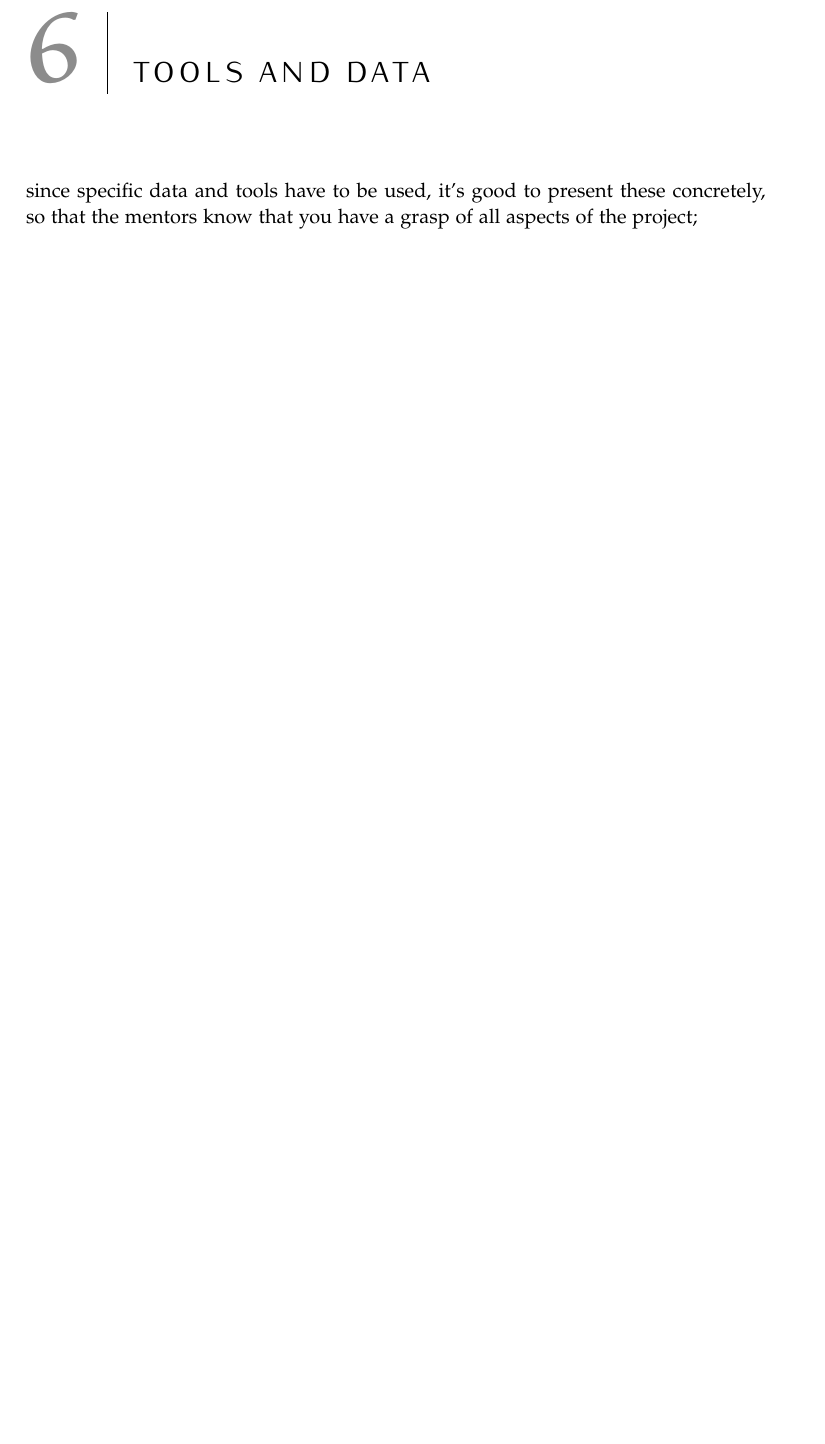
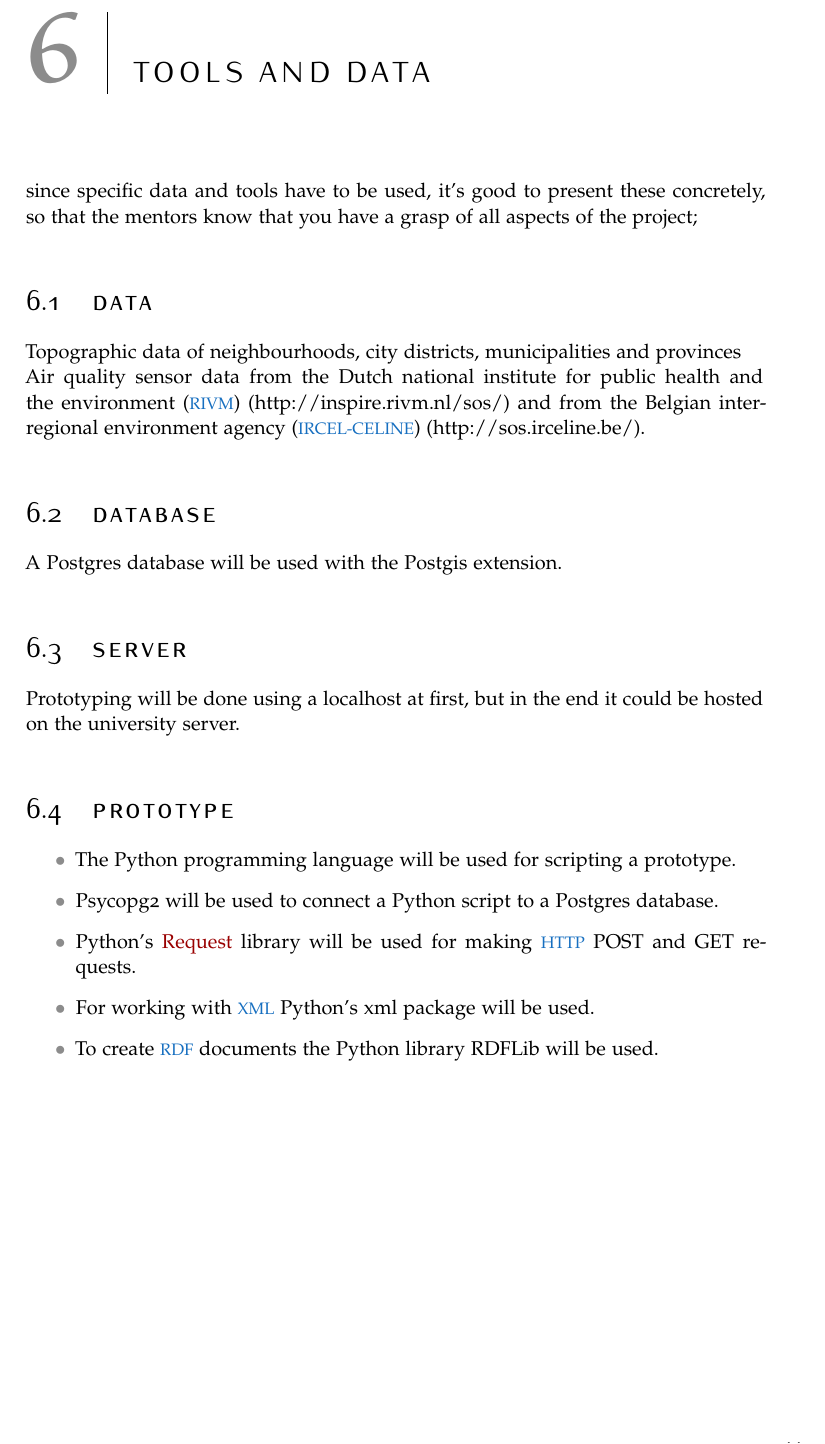
Before and after one commit to ivodeliefde/masterThesis, a LaTeX thesis (P2.tex, which reads chapters/p2/toolsdata.tex): part of page 17 of 21, cut so that both start at the same text, the shorter picture padded with empty space. Compiled offline with pdfLaTeX.

Commit message:
updated GANTT and tools and data chapter

```diff
--- a/chapters/p2/toolsdata.tex
+++ b/chapters/p2/toolsdata.tex
@@ -3,16 +3,22 @@
 \label{chap:TD}
 
 since specific data and tools have to be used, it’s good to present these concretely, so that the mentors know that you have a grasp of all aspects of the project;
-\iffalse
 
 \section{Data}
-Topographic data\\
-Sensor data (different sources)
+Topographic data of neighbourhoods, city districts, municipalities and provinces\\
+Air quality sensor data from the \ac{rivm} (http://inspire.rivm.nl/sos/) and from the \ac{ircel} (http://sos.irceline.be/).
 
 \section{Database}
-Postgres
+A Postgres database will be used with the Postgis extension.
 
 \section{Server}
-Localhost at first, but in the end host on university server.
+Prototyping will be done using a localhost at first, but in the end it could be hosted on the university server.
 
 \section{Prototype}
+\begin{itemize}
+	\item The Python programming language will be used for scripting a prototype.
+	\item Psycopg2 will be used to connect a Python script to a Postgres database.
+	\item Python's \href{http://docs.python-requests.org/en/latest/user/quickstart/}{Request} library will be used for making \ac{http} POST and GET requests.
+	\item For working with \ac{xml} Python's xml package will be used.
+	\item To create \ac{rdf} documents the Python library RDFLib will be used.
+\end{itemize}
```
Also changed, not shown: front/p2/acronyms.tex (+2 -0 lines), P2.pdf, figs/GANTT-chart.png, chapters/p2/toolsdata.tex (4 more changed lines), 1 other file.
